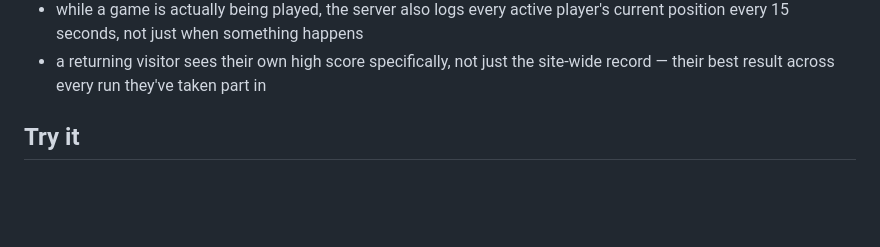
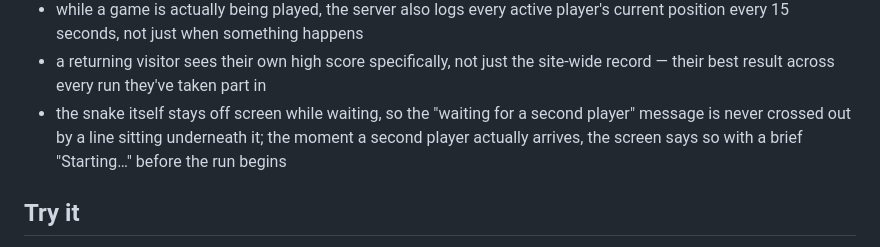
Before and after one commit to comp4020-agentic-coding-studio/comp4020-final-brendanmeyer, a Markdown page: README.md, the part around the change. Rendered like a GitHub page; blank space fills up the shorter version.

Commit message:
Grow INPROGRESS.md and README with the waiting-screen and starting-role fix

```diff
--- a/README.md
+++ b/README.md
@@ -24,6 +24,7 @@ Collective Snake is a cooperative Snake variant: no single player steers the sna
 - every identity, queue, and scoring event is checked and logged server-side, by who did it, in a way that survives a restart or redeploy; what each person may see or change is decided on the server, never trusted from the browser, and that decision is written down in `decisions/`
 - while a game is actually being played, the server also logs every active player's current position every 15 seconds, not just when something happens
 - a returning visitor sees their own high score specifically, not just the site-wide record — their best result across every run they've taken part in
+- the snake itself stays off screen while waiting, so the "waiting for a second player" message is never crossed out by a line sitting underneath it; the moment a second player actually arrives, the screen says so with a brief "Starting…" before the run begins
 
 ## Try it
 
```
Also changed, not shown: INPROGRESS.md (+10 -0 lines).
